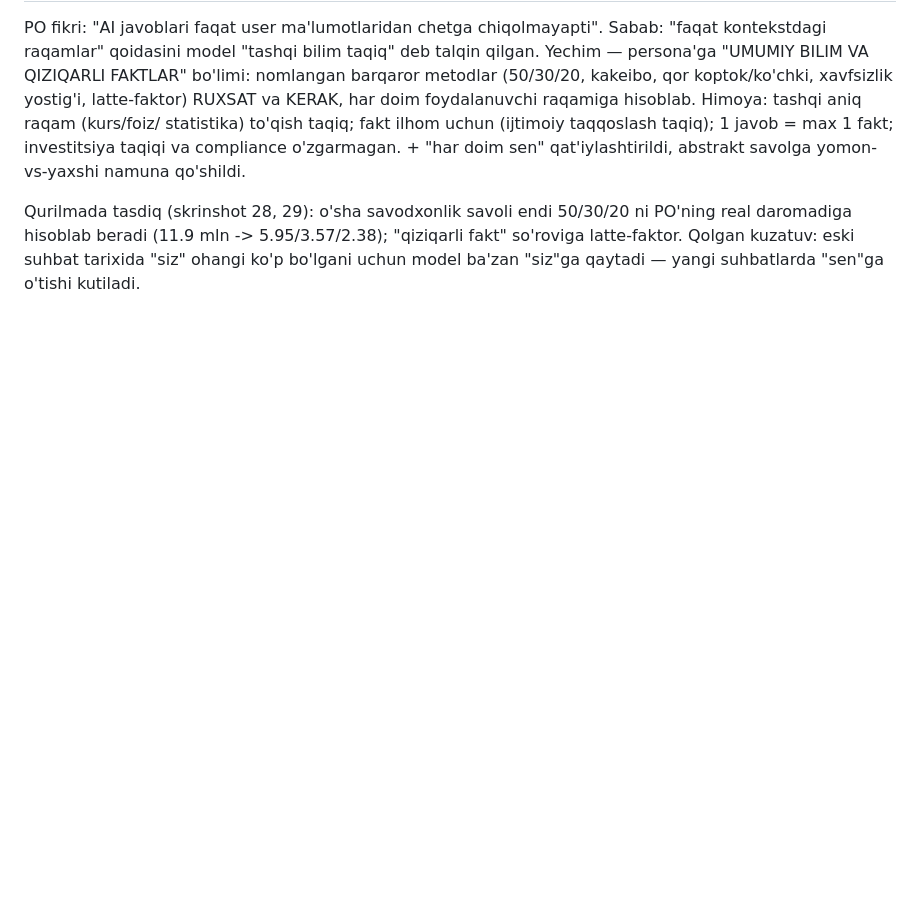
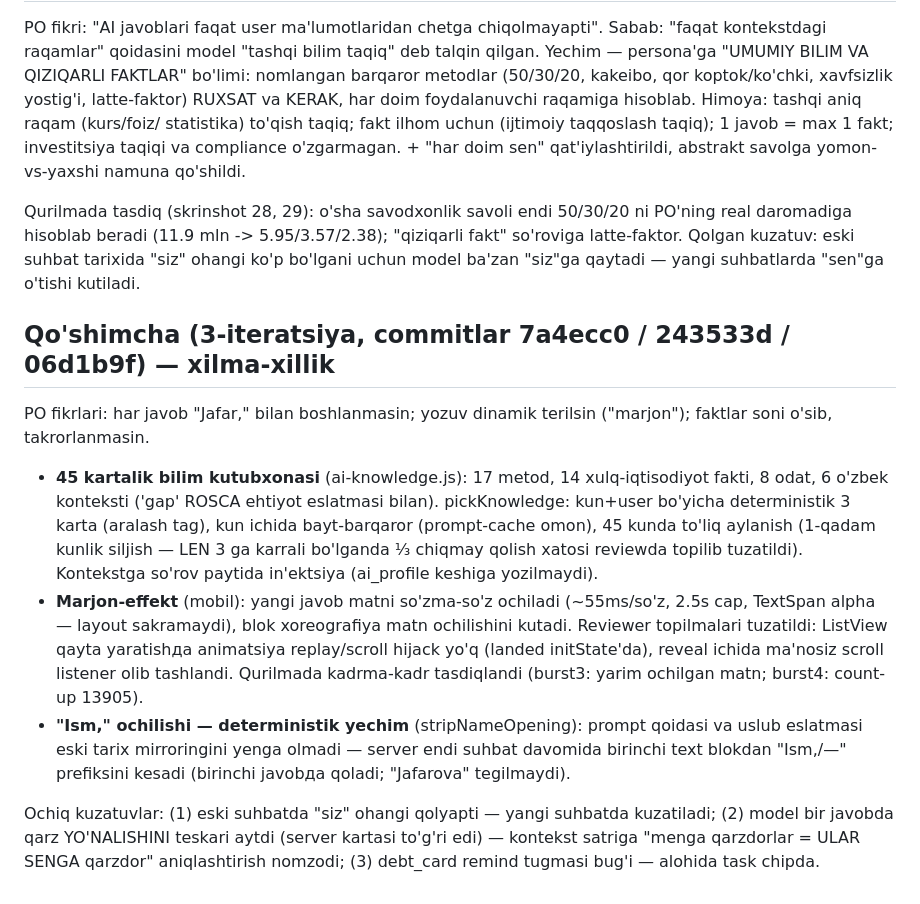
Before and after one commit to JMTuraev/trust, a Markdown page: docs/team-reports/2026-07-17-ai-enrichment-ui.md, the part around the change. Drawn GitHub-style; blank space fills up the shorter version.

Commit message:
docs: team report — variety iteration (knowledge cards, marjon, name-strip)
Co-Authored-By: Claude Opus 4.8 <noreply@anthropic.com>

```diff
--- a/docs/team-reports/2026-07-17-ai-enrichment-ui.md
+++ b/docs/team-reports/2026-07-17-ai-enrichment-ui.md
@@ -71,3 +71,28 @@ Qurilmada tasdiq (skrinshot 28, 29): o'sha savodxonlik savoli endi 50/30/20 ni P
 real daromadiga hisoblab beradi (11.9 mln -> 5.95/3.57/2.38); "qiziqarli fakt" so'roviga
 latte-faktor. Qolgan kuzatuv: eski suhbat tarixida "siz" ohangi ko'p bo'lgani uchun model
 ba'zan "siz"ga qaytadi — yangi suhbatlarda "sen"ga o'tishi kutiladi.
+
+## Qo'shimcha (3-iteratsiya, commitlar 7a4ecc0 / 243533d / 06d1b9f) — xilma-xillik
+
+PO fikrlari: har javob "Jafar," bilan boshlanmasin; yozuv dinamik terilsin ("marjon");
+faktlar soni o'sib, takrorlanmasin.
+
+- **45 kartalik bilim kutubxonasi** (ai-knowledge.js): 17 metod, 14 xulq-iqtisodiyot
+  fakti, 8 odat, 6 o'zbek konteksti ('gap' ROSCA ehtiyot eslatmasi bilan). pickKnowledge:
+  kun+user bo'yicha deterministik 3 karta (aralash tag), kun ichida bayt-barqaror
+  (prompt-cache omon), 45 kunda to'liq aylanish (1-qadam kunlik siljish — LEN 3 ga
+  karrali bo'lganda ⅓ chiqmay qolish xatosi reviewda topilib tuzatildi). Kontekstga
+  so'rov paytida in'ektsiya (ai_profile keshiga yozilmaydi).
+- **Marjon-effekt** (mobil): yangi javob matni so'zma-so'z ochiladi (~55ms/so'z, 2.5s cap,
+  TextSpan alpha — layout sakramaydi), blok xoreografiya matn ochilishini kutadi.
+  Reviewer topilmalari tuzatildi: ListView qayta yaratishда animatsiya replay/scroll
+  hijack yo'q (landed initState'da), reveal ichida ma'nosiz scroll listener olib tashlandi.
+  Qurilmada kadrma-kadr tasdiqlandi (burst3: yarim ochilgan matn; burst4: count-up 13905).
+- **"Ism," ochilishi — deterministik yechim** (stripNameOpening): prompt qoidasi va uslub
+  eslatmasi eski tarix mirroringini yenga olmadi — server endi suhbat davomida birinchi
+  text blokdan "Ism,/—" prefiksini kesadi (birinchi javobда qoladi; "Jafarova" tegilmaydi).
+
+Ochiq kuzatuvlar: (1) eski suhbatda "siz" ohangi qolyapti — yangi suhbatda kuzatiladi;
+(2) model bir javobda qarz YO'NALISHINI teskari aytdi (server kartasi to'g'ri edi) —
+kontekst satriga "menga qarzdorlar = ULAR SENGA qarzdor" aniqlashtirish nomzodi;
+(3) debt_card remind tugmasi bug'i — alohida task chipda.
```
